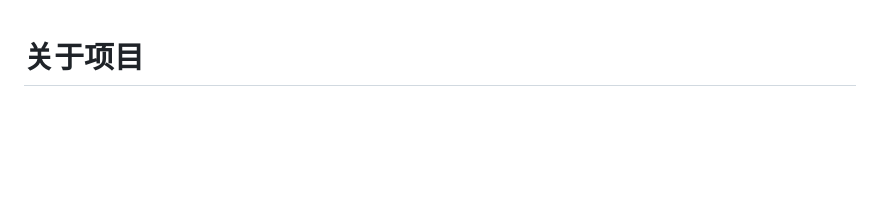
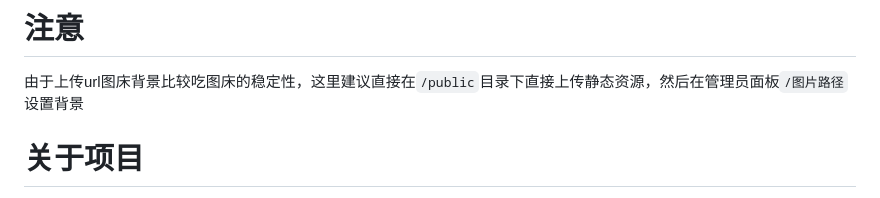
Before and after one commit to meLinuxs/my-nav-site, a Markdown page: README.md, the part around the change. Rendered like a GitHub page; blank space fills up the shorter version.

```diff
--- a/README.md
+++ b/README.md
@@ -1,3 +1,8 @@
+# 注意
+
+由于上传url图床背景比较吃图床的稳定性，这里建议直接在`/public`目录下直接上传静态资源，然后在管理员面板`/图片路径`设置背景
+
+
 # 关于项目
 
 示例站点：https://nas.ikun.pp.ua
```
